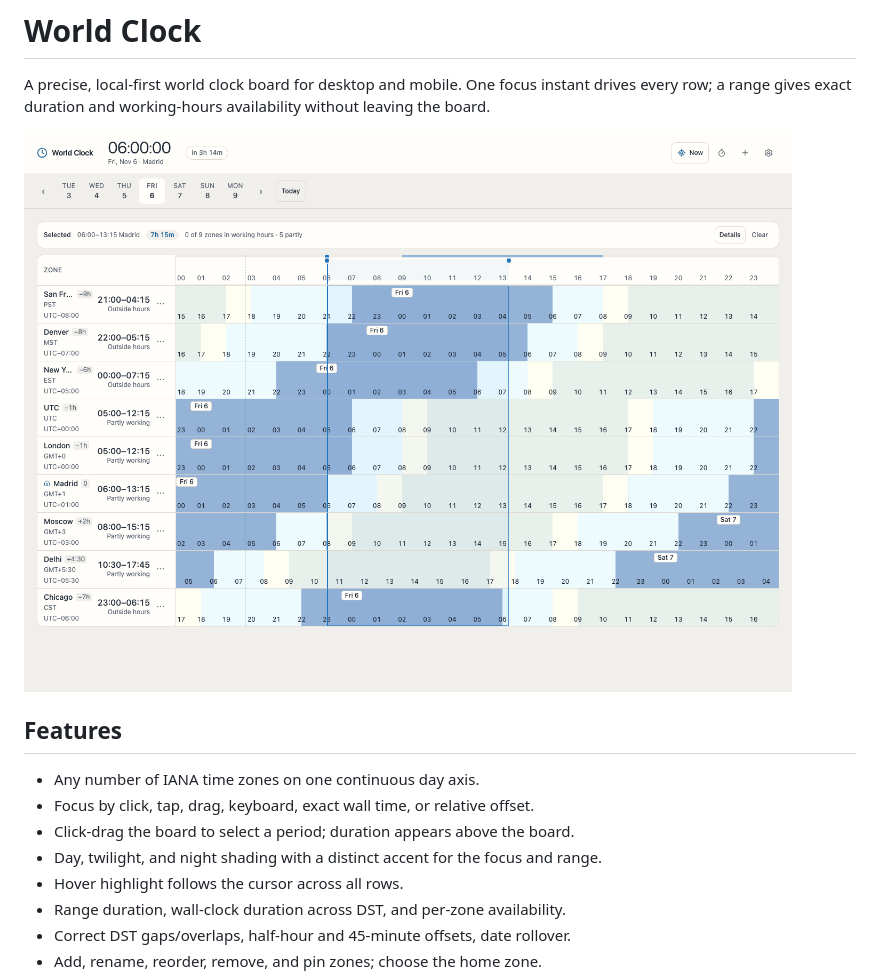
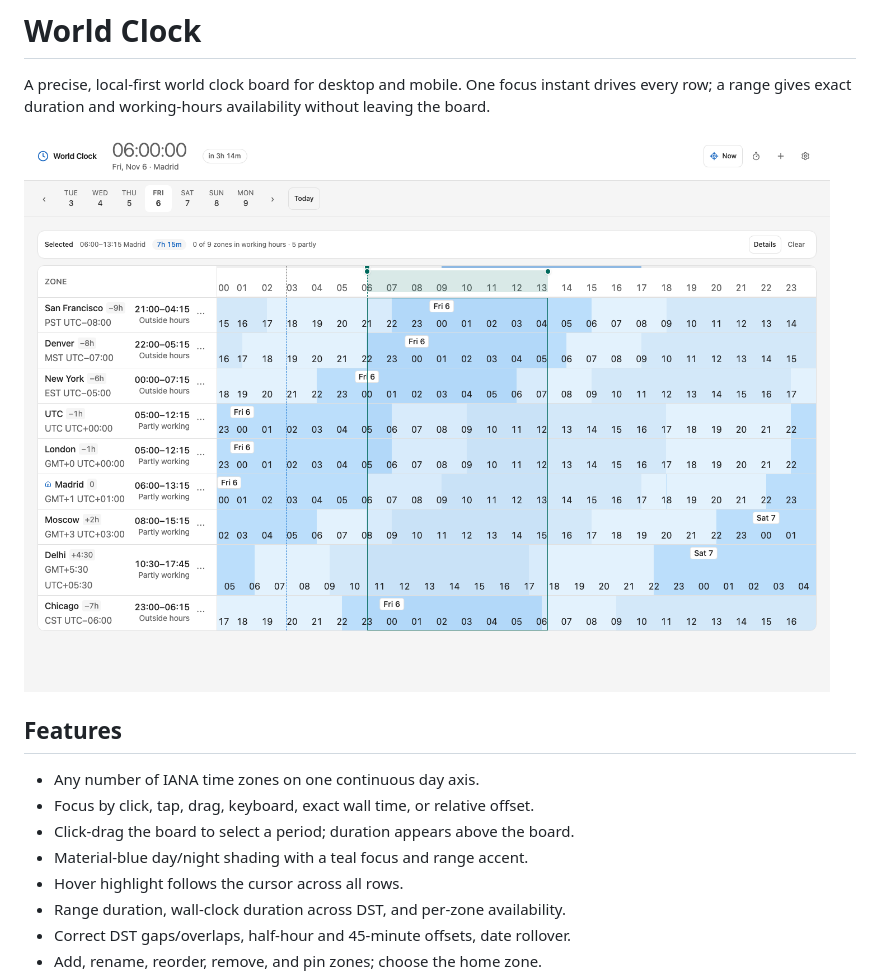
Before and after one commit to Alex-Just/world-clock, a Markdown page: README.md, the part around the change. Rendered like a GitHub page; pictures changed too: docs/screenshot.png.

```diff
--- a/README.md
+++ b/README.md
@@ -11,7 +11,7 @@ availability without leaving the board.
 - Any number of IANA time zones on one continuous day axis.
 - Focus by click, tap, drag, keyboard, exact wall time, or relative offset.
 - Click-drag the board to select a period; duration appears above the board.
-- Day, twilight, and night shading with a distinct accent for the focus and range.
+- Material-blue day/night shading with a teal focus and range accent.
 - Hover highlight follows the cursor across all rows.
 - Range duration, wall-clock duration across DST, and per-zone availability.
 - Correct DST gaps/overlaps, half-hour and 45-minute offsets, date rollover.
```
Also changed, not shown: docs/typography.md (+27 -9 lines), 5 other files.
